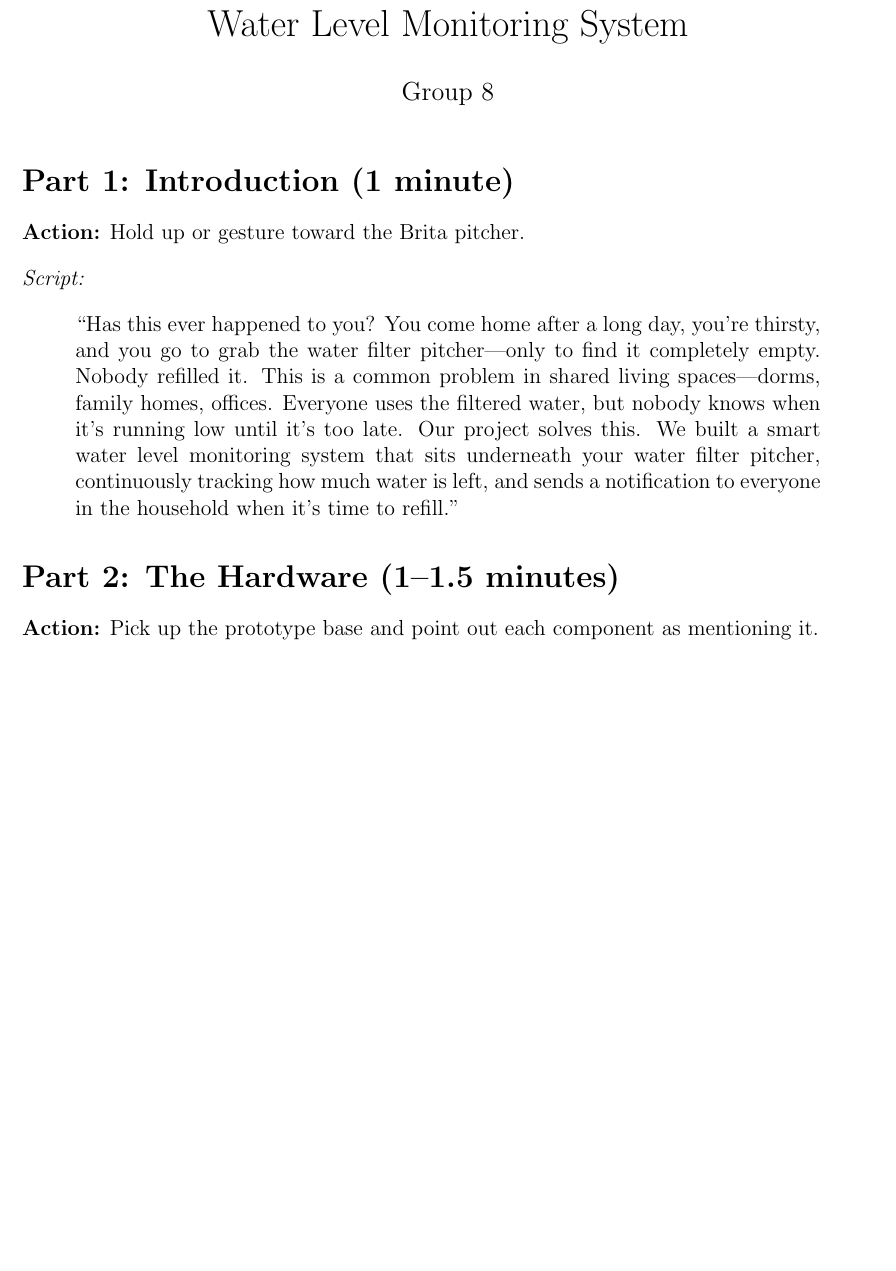
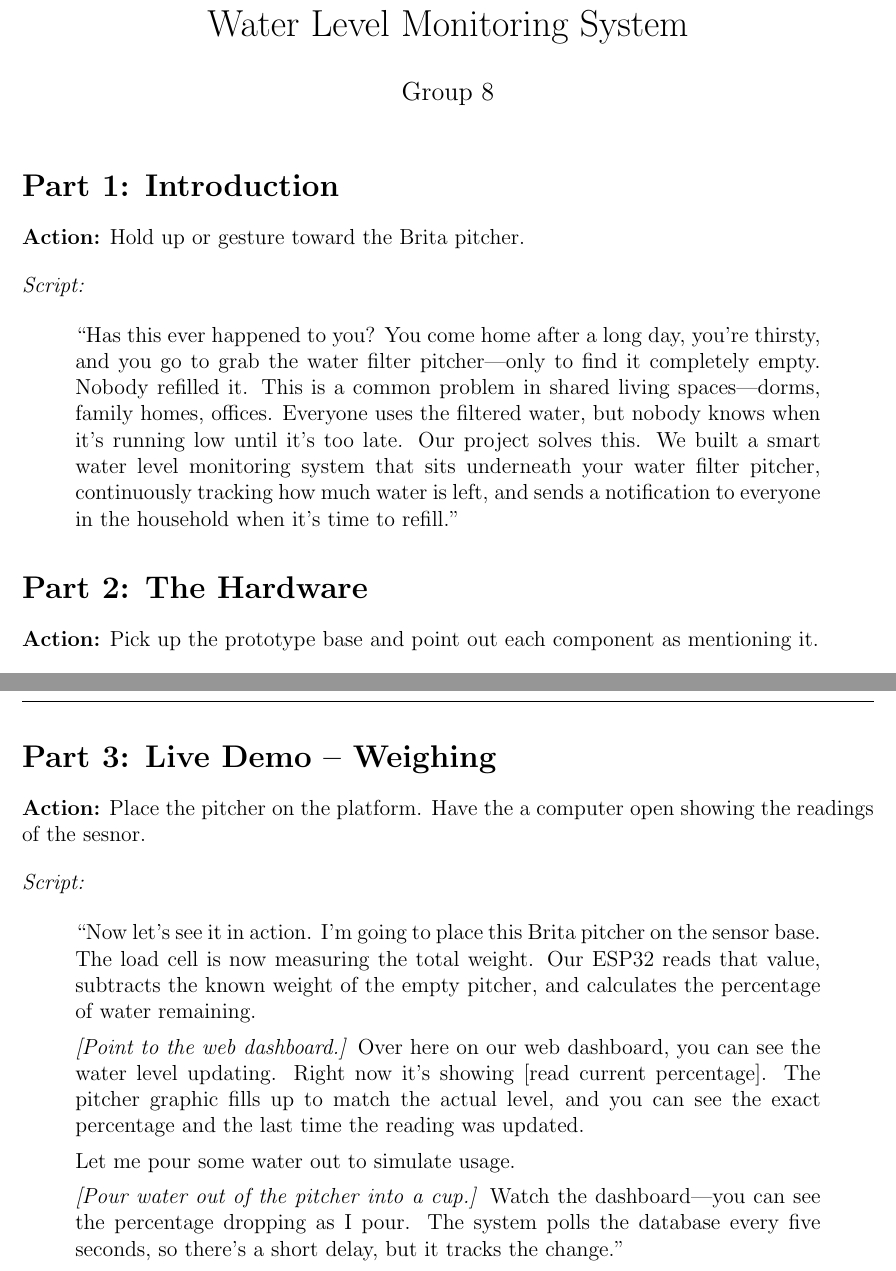
Before and after one commit to ShriyanGote/cse123a-project, a LaTeX document (Documentation/Demo-Script.tex): part of the page before the commit and two parts of pages 1 and 2 of 2 after it, the two joined at a grey line, cut so that both start at the same text, the shorter picture padded with empty space. Compiled offline with pdfLaTeX.

Commit message:
Added Live demo section

```diff
--- a/Documentation/Demo-Script.tex
+++ b/Documentation/Demo-Script.tex
@@ -18,13 +18,10 @@
 \maketitle
 \fancyfoot{}
 \fancyhead{}
-\fancyfoot[R]{\thepage}
-
-
-
+% \fancyfoot[R]{\thepage}
 
 %% --------------------------------------------------------
-\section*{Part 1: Introduction (1 minute)}
+\section*{Part 1: Introduction }
 
 \textbf{Action:} Hold up or gesture toward the Brita pitcher.
 
@@ -37,8 +34,9 @@ This is a common problem in shared living spaces---dorms, family homes, offices.
 Our project solves this. We built a smart water level monitoring system that sits underneath your water filter pitcher, continuously tracking how much water is left, and sends a notification to everyone in the household when it's time to refill.''
 \end{quote}
 
+
 %% --------------------------------------------------------
-\section*{Part 2: The Hardware (1--1.5 minutes)}
+\section*{Part 2: The Hardware }
 
 \textbf{Action:} Pick up the prototype base and point out each component as mentioning it.
 
@@ -56,4 +54,42 @@ Our project solves this. We built a smart water level monitoring system that sit
 \end{quote}
 
 
+%% --------------------------------------------------------
+\section*{Part 3: Live Demo -- Weighing }
+
+\textbf{Action:} Place the pitcher on the platform. Have the a computer open showing the readings of the sesnor.
+
+\bigskip
+\noindent\textit{Script:}
+
+\begin{quote}
+``Now let's see it in action.
+% maybe add calibration before?
+I'm going to place this Brita pitcher on the sensor base. The load cell is now measuring the total weight. Our ESP32 reads that value, subtracts the known weight of the empty pitcher, and calculates the percentage of water remaining.
+
+\textit{[Point to the web dashboard.]}
+% ( with fake data)
+Over here on our web dashboard, you can see the water level updating. Right now it's showing [read current percentage]. The pitcher graphic fills up to match the actual level, and you can see the exact percentage and the last time the reading was updated.
+
+Let me pour some water out to simulate usage.
+
+\textit{[Pour water out of the pitcher into a cup.]}
+% fake data
+Watch the dashboard---you can see the percentage dropping as I pour. The system polls the database every five seconds, so there's a short delay, but it tracks the change.''
+\end{quote}
+
+
+% show how software works
+
+
+
+% notifications
+
+
+
+% Q&A
+
+
+
+% conclusion
 \end{document}
```
Also changed, not shown: Documentation/Demo-Script.pdf.
